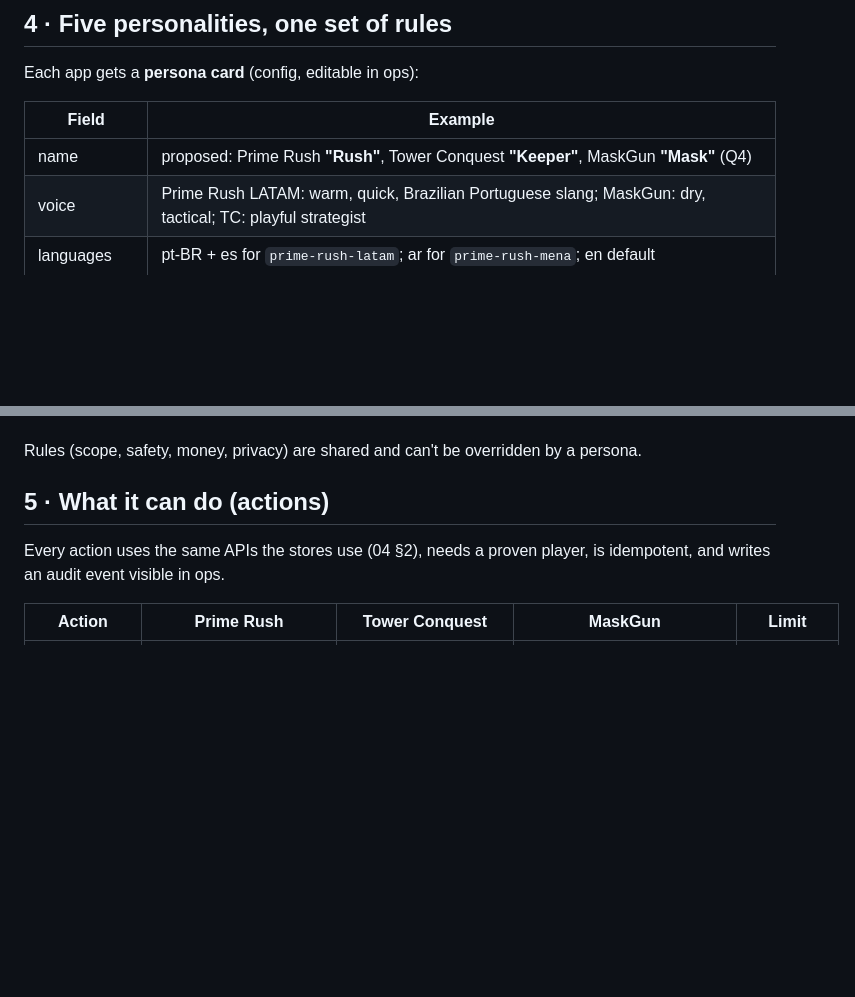
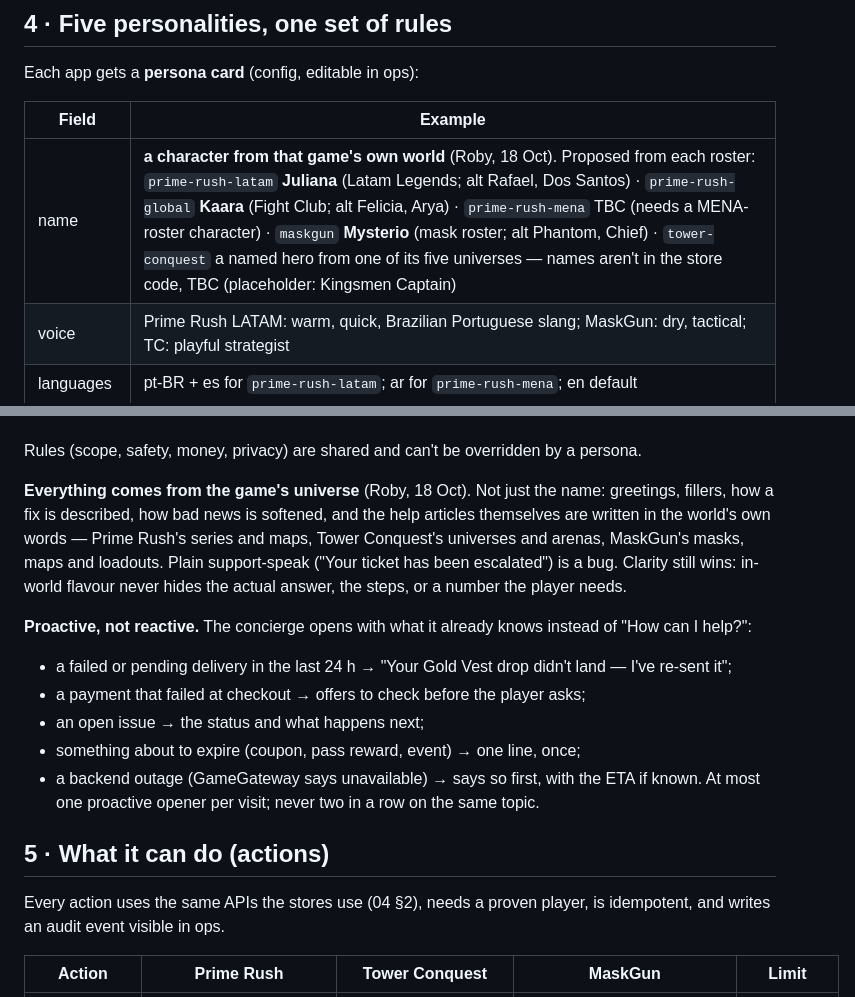
Before and after one commit to robytj/play-review-support, a Markdown page: docs/superx/02-SUPPORT-CONCIERGE.md, 2 parts joined by grey strips. Drawn GitHub-style; blank space fills up the shorter version.

Commit message:
docs(superx): concierges are characters from each game's world; in-universe voice; proactive openers
Persona names from each roster (Juliana for Prime Rush LATAM, Kaara for
Global, Mysterio for MaskGun; Tower Conquest and Prime Rush MENA TBC).
All support content, speech and tone come from the game's universe;
plain support-speak is a bug. Concierge opens with what it already knows
(failed delivery, failed payment, open issue, expiring reward, outage).

```diff
--- a/docs/superx/02-SUPPORT-CONCIERGE.md
+++ b/docs/superx/02-SUPPORT-CONCIERGE.md
@@ -54,7 +54,7 @@ Each app gets a **persona card** (config, editable in ops):
 
 | Field | Example |
 |---|---|
-| name | proposed: Prime Rush **"Rush"**, Tower Conquest **"Keeper"**, MaskGun **"Mask"** (Q4) |
+| name | **a character from that game's own world** (Roby, 18 Oct). Proposed from each roster: `prime-rush-latam` **Juliana** (Latam Legends; alt Rafael, Dos Santos) · `prime-rush-global` **Kaara** (Fight Club; alt Felicia, Arya) · `prime-rush-mena` TBC (needs a MENA-roster character) · `maskgun` **Mysterio** (mask roster; alt Phantom, Chief) · `tower-conquest` a named hero from one of its five universes — names aren't in the store code, TBC (placeholder: Kingsmen Captain) |
 | voice | Prime Rush LATAM: warm, quick, Brazilian Portuguese slang; MaskGun: dry, tactical; TC: playful strategist |
 | languages | pt-BR + es for `prime-rush-latam`; ar for `prime-rush-mena`; en default |
 | emoji palette | Prime Rush 🔥⚡🎯 · TC 🏰🛡️✨ · MaskGun 🎭🎯💥 |
@@ -74,6 +74,23 @@ Each app gets a **persona card** (config, editable in ops):
 4. **Later:** per-game SuperTuned adapters replace the style blocks (SPEC-03 phase B).
 
 Rules (scope, safety, money, privacy) are shared and can't be overridden by a persona.
+
+**Everything comes from the game's universe** (Roby, 18 Oct). Not just the name: greetings,
+fillers, how a fix is described, how bad news is softened, and the help articles themselves
+are written in the world's own words — Prime Rush's series and maps, Tower Conquest's
+universes and arenas, MaskGun's masks, maps and loadouts. Plain support-speak ("Your ticket
+has been escalated") is a bug. Clarity still wins: in-world flavour never hides the actual
+answer, the steps, or a number the player needs.
+
+**Proactive, not reactive.** The concierge opens with what it already knows instead of "How
+can I help?":
+- a failed or pending delivery in the last 24 h → "Your Gold Vest drop didn't land — I've
+  re-sent it";
+- a payment that failed at checkout → offers to check before the player asks;
+- an open issue → the status and what happens next;
+- something about to expire (coupon, pass reward, event) → one line, once;
+- a backend outage (GameGateway says unavailable) → says so first, with the ETA if known.
+At most one proactive opener per visit; never two in a row on the same topic.
 
 ## 5 · What it can do (actions)
 
```
Also changed, not shown: docs/superx/00-OVERVIEW.md (+2 -1 lines).
